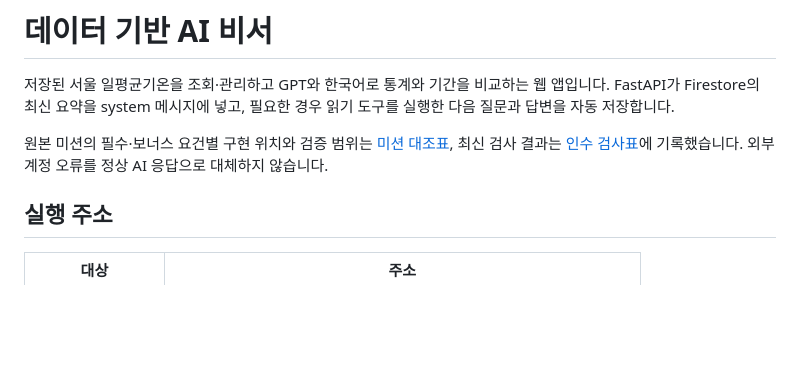
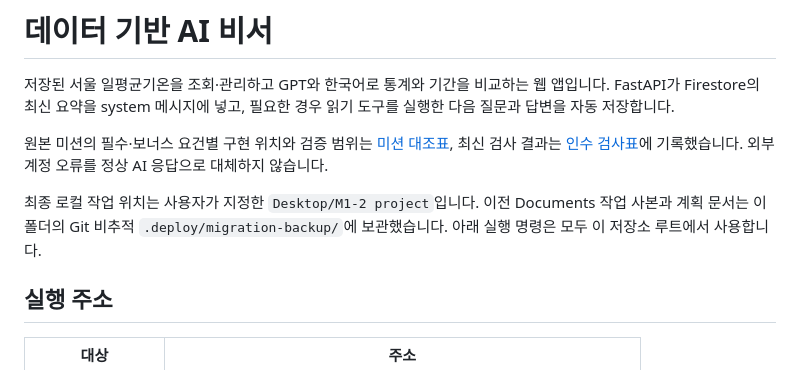
Before and after one commit to jec5500-prog/M1-2-codyssey, a Markdown page: README.md, the part around the change. GitHub-like rendering; blank space fills up the shorter version.

Commit message:
docs: identify canonical Desktop workspace

```diff
--- a/README.md
+++ b/README.md
@@ -3,6 +3,8 @@
 저장된 서울 일평균기온을 조회·관리하고 GPT와 한국어로 통계와 기간을 비교하는 웹 앱입니다. FastAPI가 Firestore의 최신 요약을 system 메시지에 넣고, 필요한 경우 읽기 도구를 실행한 다음 질문과 답변을 자동 저장합니다.
 
 원본 미션의 필수·보너스 요건별 구현 위치와 검증 범위는 [미션 대조표](docs/mission-audit-2026-10-27.md), 최신 검사 결과는 [인수 검사표](docs/acceptance.md)에 기록했습니다. 외부 계정 오류를 정상 AI 응답으로 대체하지 않습니다.
+
+최종 로컬 작업 위치는 사용자가 지정한 `Desktop/M1-2 project`입니다. 이전 Documents 작업 사본과 계획 문서는 이 폴더의 Git 비추적 `.deploy/migration-backup/`에 보관했습니다. 아래 실행 명령은 모두 이 저장소 루트에서 사용합니다.
 
 ## 실행 주소
 
```
